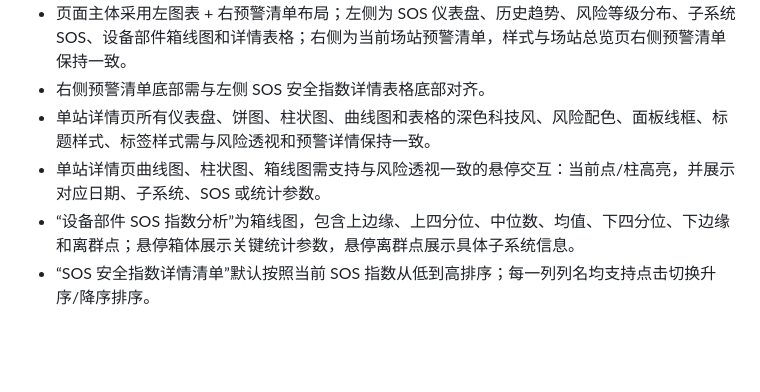
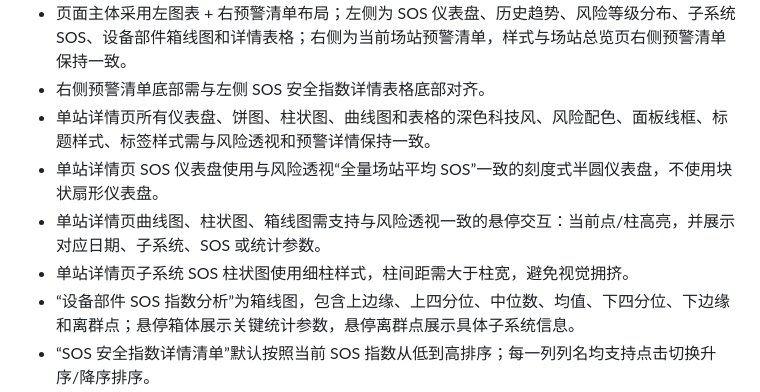
Before and after one commit to hannah-zhi/cloud_safety_system, a Markdown page: deliverables/PRD_safety_warning_system.md, the part around the change. GitHub-like rendering; blank space fills up the shorter version.

Commit message:
Refine station detail gauge and bars: deliverables/PRD_safety_warning_system.md

```diff
--- a/deliverables/PRD_safety_warning_system.md
+++ b/deliverables/PRD_safety_warning_system.md
@@ -114,7 +114,9 @@
 - 页面主体采用左图表 + 右预警清单布局；左侧为 SOS 仪表盘、历史趋势、风险等级分布、子系统 SOS、设备部件箱线图和详情表格；右侧为当前场站预警清单，样式与场站总览页右侧预警清单保持一致。
 - 右侧预警清单底部需与左侧 SOS 安全指数详情表格底部对齐。
 - 单站详情页所有仪表盘、饼图、柱状图、曲线图和表格的深色科技风、风险配色、面板线框、标题样式、标签样式需与风险透视和预警详情保持一致。
+- 单站详情页 SOS 仪表盘使用与风险透视“全量场站平均 SOS”一致的刻度式半圆仪表盘，不使用块状扇形仪表盘。
 - 单站详情页曲线图、柱状图、箱线图需支持与风险透视一致的悬停交互：当前点/柱高亮，并展示对应日期、子系统、SOS 或统计参数。
+- 单站详情页子系统 SOS 柱状图使用细柱样式，柱间距需大于柱宽，避免视觉拥挤。
 - “设备部件 SOS 指数分析”为箱线图，包含上边缘、上四分位、中位数、均值、下四分位、下边缘和离群点；悬停箱体展示关键统计参数，悬停离群点展示具体子系统信息。
 - “SOS 安全指数详情清单”默认按照当前 SOS 指数从低到高排序；每一列列名均支持点击切换升序/降序排序。
 
```
